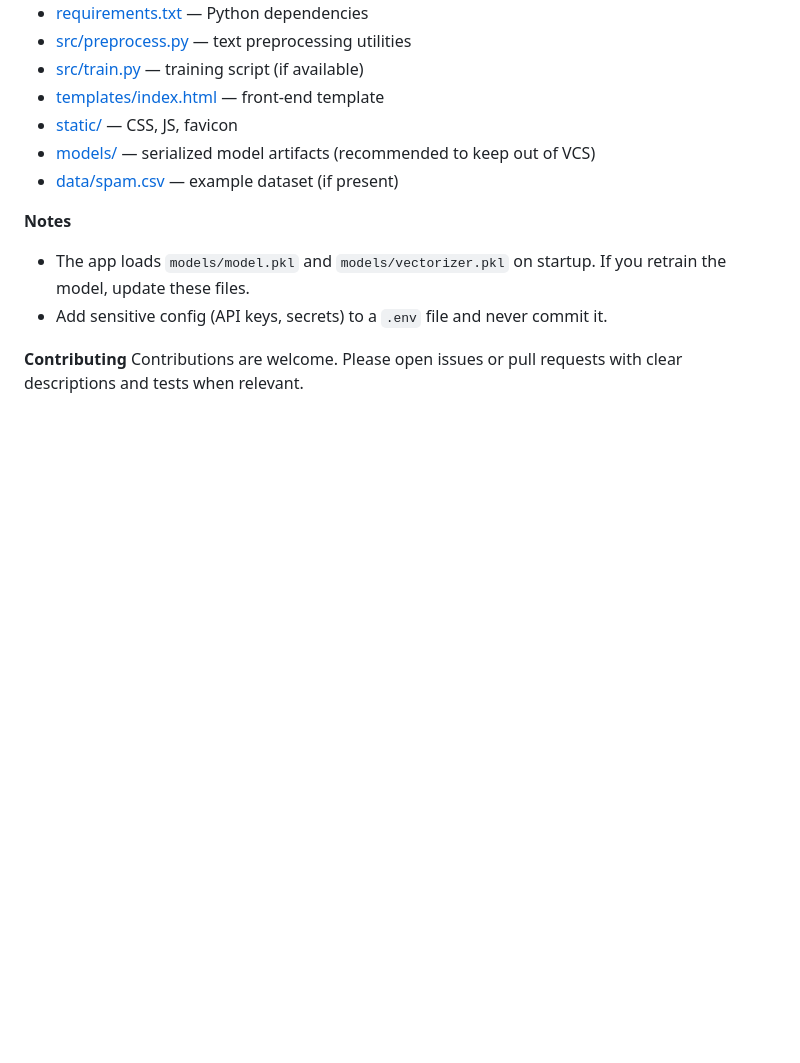
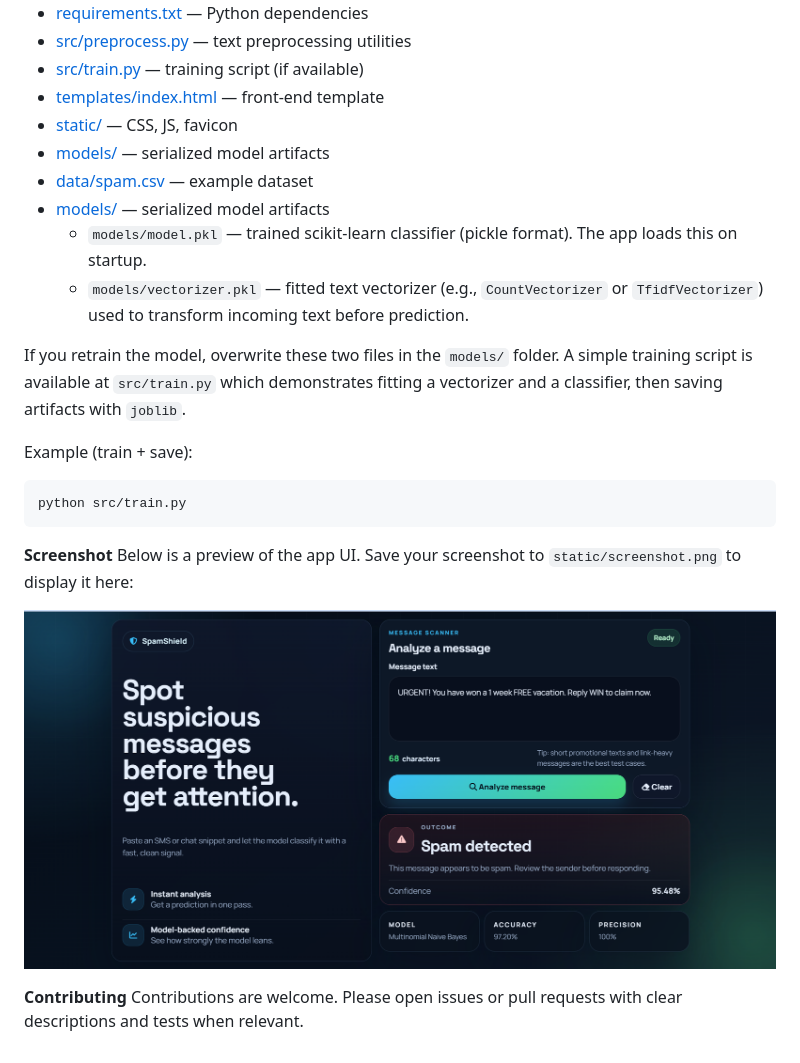
Before and after one commit to TanishMehta23/SpamShield, a Markdown page: README.md, the part around the change. Drawn GitHub-style; pictures changed too: static/screenshot.png (added); blank space fills up the shorter version.

````diff
--- a/README.md
+++ b/README.md
@@ -47,12 +47,24 @@ python app.py
 - [src/train.py](src/train.py) — training script (if available)
 - [templates/index.html](templates/index.html) — front-end template
 - [static/](static/) — CSS, JS, favicon
-- [models/](models/) — serialized model artifacts (recommended to keep out of VCS)
-- [data/spam.csv](data/spam.csv) — example dataset (if present)
+- [models/](models/) — serialized model artifacts
+- [data/spam.csv](data/spam.csv) — example dataset
+- [models/](models/) — serialized model artifacts
+   - `models/model.pkl` — trained scikit-learn classifier (pickle format). The app loads this on startup.
+   - `models/vectorizer.pkl` — fitted text vectorizer (e.g., `CountVectorizer` or `TfidfVectorizer`) used to transform incoming text before prediction.
 
-**Notes**
-- The app loads `models/model.pkl` and `models/vectorizer.pkl` on startup. If you retrain the model, update these files.
-- Add sensitive config (API keys, secrets) to a `.env` file and never commit it.
+If you retrain the model, overwrite these two files in the `models/` folder. A simple training script is available at `src/train.py` which demonstrates fitting a vectorizer and a classifier, then saving artifacts with `joblib`.
+
+Example (train + save):
+```bash
+python src/train.py
+```
+
+**Screenshot**
+Below is a preview of the app UI. Save your screenshot to `static/screenshot.png` to display it here:
+
+![SpamShield UI screenshot](static/screenshot.png)
+
 
 **Contributing**
 Contributions are welcome. Please open issues or pull requests with clear descriptions and tests when relevant.
````
